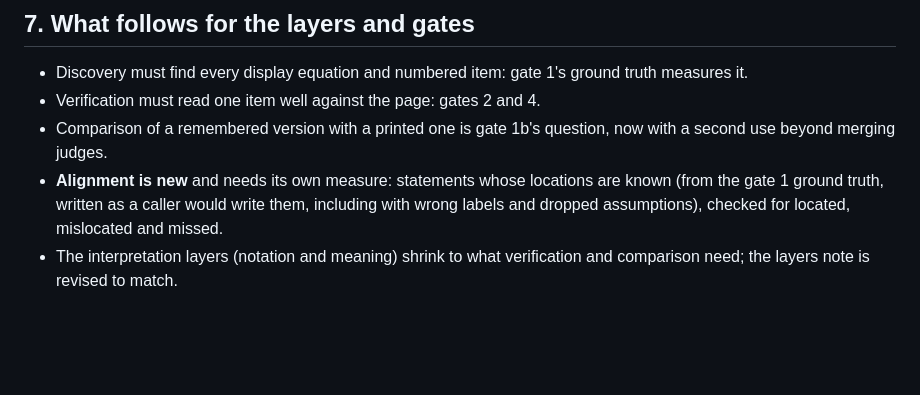
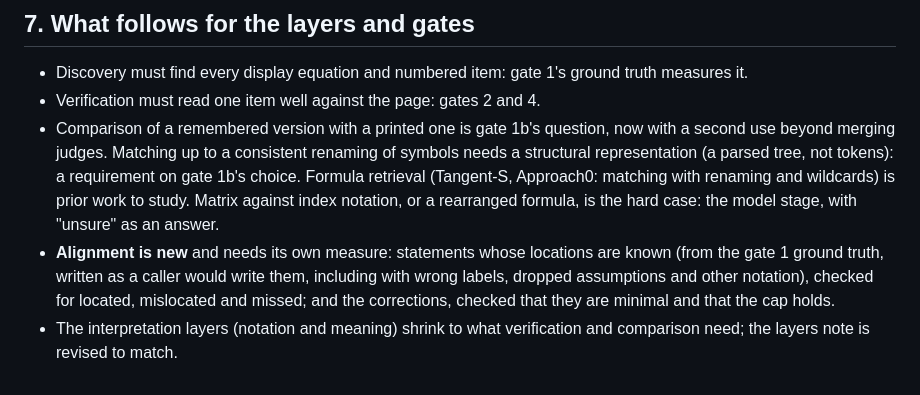
Before and after one commit to mdtisdall/math-aware-source-digest, a Markdown page: planning/outputs.md, the part around one of its changes. Drawn GitHub-style; blank space fills up the shorter version.

```diff
--- a/planning/outputs.md
+++ b/planning/outputs.md
@@ -194,10 +228,16 @@ Zotero library.
   ground truth measures it.
 - Verification must read one item well against the page: gates 2 and 4.
 - Comparison of a remembered version with a printed one is gate 1b's
-  question, now with a second use beyond merging judges.
+  question, now with a second use beyond merging judges. Matching up to a
+  consistent renaming of symbols needs a structural representation (a parsed
+  tree, not tokens): a requirement on gate 1b's choice. Formula retrieval
+  (Tangent-S, Approach0: matching with renaming and wildcards) is prior work
+  to study. Matrix against index notation, or a rearranged formula, is the
+  hard case: the model stage, with "unsure" as an answer.
 - **Alignment is new** and needs its own measure: statements whose locations
   are known (from the gate 1 ground truth, written as a caller would write
-  them, including with wrong labels and dropped assumptions), checked for
-  located, mislocated and missed.
+  them, including with wrong labels, dropped assumptions and other notation),
+  checked for located, mislocated and missed; and the corrections, checked
+  that they are minimal and that the cap holds.
 - The interpretation layers (notation and meaning) shrink to what
   verification and comparison need; the layers note is revised to match.
```
Also changed, not shown: other parts of planning/outputs.md (+51 -17 lines).
